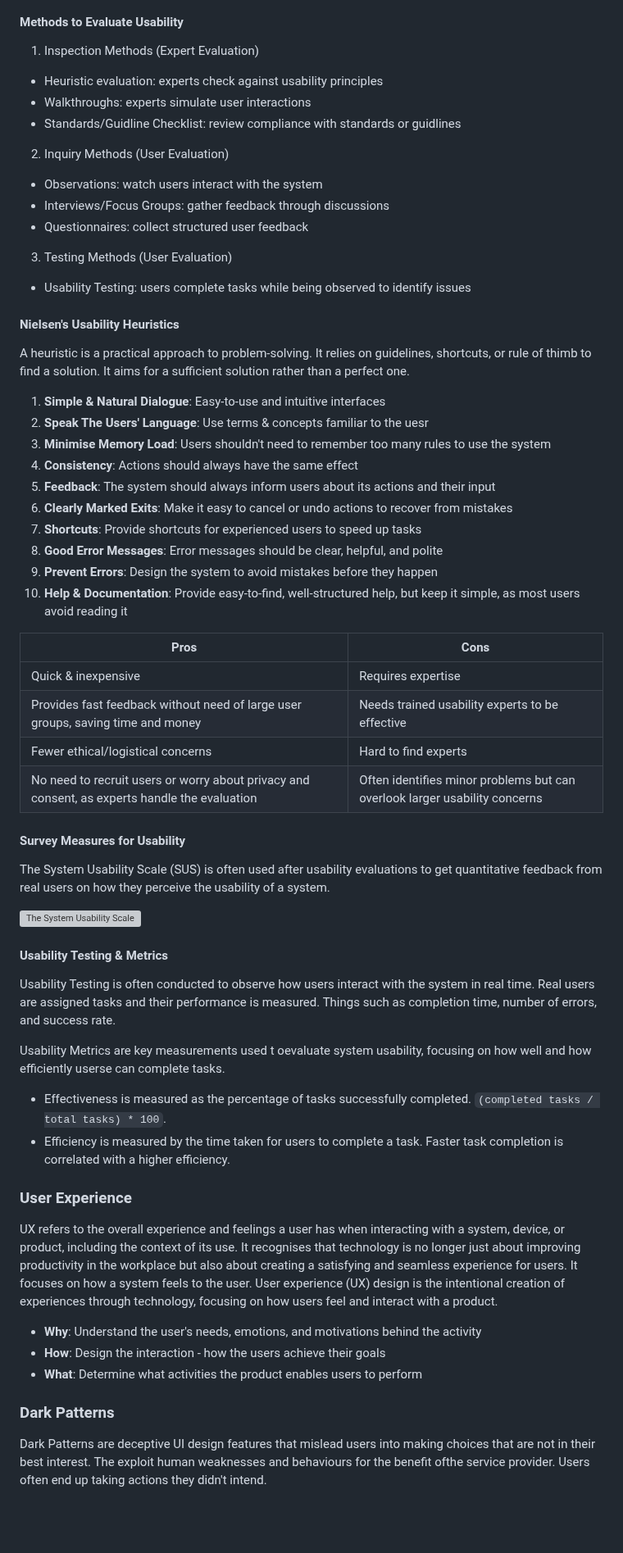
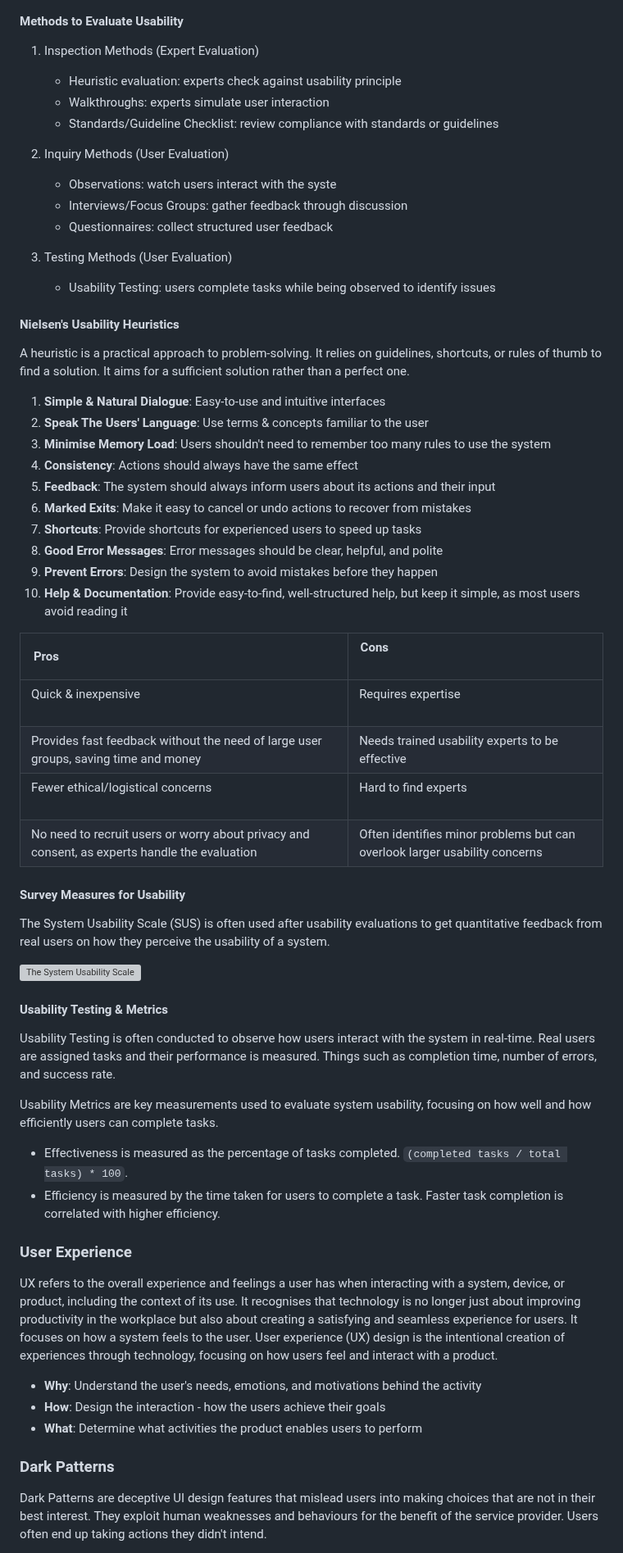
Before and after one commit to cuustard/uni, a Markdown page: SCC.141.md, the part around one of its changes. Shown at 82% size. Drawn GitHub-style; blank space fills up the shorter version; grey boxes are pictures that could not be loaded.

```diff
--- a/SCC.141.md
+++ b/SCC.141.md
@@ -350,41 +350,40 @@ Usability is the degree to which an interactive product enables specified users
 
 1. Inspection Methods (Expert Evaluation)
 
-- Heuristic evaluation: experts check against usability principles
-- Walkthroughs: experts simulate user interactions
-- Standards/Guidline Checklist: review compliance with standards or guidlines
+   - Heuristic evaluation: experts check against usability principle
+   - Walkthroughs: experts simulate user interaction
+   - Standards/Guideline Checklist: review compliance with standards or guidelines
 
 2. Inquiry Methods (User Evaluation)
 
-- Observations: watch users interact with the system
-- Interviews/Focus Groups: gather feedback through discussions
-- Questionnaires: collect structured user feedback
+   - Observations: watch users interact with the syste
+   - Interviews/Focus Groups: gather feedback through discussion
+   - Questionnaires: collect structured user feedback
 
 3. Testing Methods (User Evaluation)
-
-- Usability Testing: users complete tasks while being observed to identify issues
+   - Usability Testing: users complete tasks while being observed to identify issues
 
 #### Nielsen's Usability Heuristics
 
-A heuristic is a practical approach to problem-solving. It relies on guidelines, shortcuts, or rule of thimb to find a solution. It aims for a sufficient solution rather than a perfect one.
+A heuristic is a practical approach to problem-solving. It relies on guidelines, shortcuts, or rules of thumb to find a solution. It aims for a sufficient solution rather than a perfect one.
 
 1. **Simple & Natural Dialogue**: Easy-to-use and intuitive interfaces
-2. **Speak The Users' Language**: Use terms & concepts familiar to the uesr
+2. **Speak The Users' Language**: Use terms & concepts familiar to the user
 3. **Minimise Memory Load**: Users shouldn't need to remember too many rules to use the system
 4. **Consistency**: Actions should always have the same effect
 5. **Feedback**: The system should always inform users about its actions and their input
-6. **Clearly Marked Exits**: Make it easy to cancel or undo actions to recover from mistakes
+6. **Marked Exits**: Make it easy to cancel or undo actions to recover from mistakes
 7. **Shortcuts**: Provide shortcuts for experienced users to speed up tasks
 8. **Good Error Messages**: Error messages should be clear, helpful, and polite
 9. **Prevent Errors**: Design the system to avoid mistakes before they happen
 10. **Help & Documentation**: Provide easy-to-find, well-structured help, but keep it simple, as most users avoid reading it
 
-| Pros                                                                                          | Cons                                                                       |
-| --------------------------------------------------------------------------------------------- | -------------------------------------------------------------------------- |
-| Quick & inexpensive                                                                           | Requires expertise                                                         |
-| Provides fast feedback without need of large user groups, saving time and money               | Needs trained usability experts to be effective                            |
-| Fewer ethical/logistical concerns                                                             | Hard to find experts                                                       |
-| No need to recruit users or worry about privacy and consent, as experts handle the evaluation | Often identifies minor problems but can overlook larger usability concerns |
+| Pros                                                                                              | Cons                                                                        |
+| ------------------------------------------------------------------------------------------------- | --------------------------------------------------------------------------- |
+| Quick & inexpensive                                                                               | Requires expertise                                                          |
+| Provides fast feedback without the need of large user groups, saving time and money               | Needs trained usability experts to be effective                             |
+| Fewer ethical/logistical concerns                                                                 | Hard to find experts                                                        |
+| No need to recruit users or worry about privacy and consent, as experts handle the evaluation     | Often identifies minor problems but can overlook larger usability concerns  |
 
 #### Survey Measures for Usability
 
@@ -394,12 +393,12 @@ The System Usability Scale (SUS) is often used after usability evaluations to ge
 
 #### Usability Testing & Metrics
 
-Usability Testing is often conducted to observe how users interact with the system in real time. Real users are assigned tasks and their performance is measured. Things such as completion time, number of errors, and success rate.
+Usability Testing is often conducted to observe how users interact with the system in real-time. Real users are assigned tasks and their performance is measured. Things such as completion time, number of errors, and success rate.
 
-Usability Metrics are key measurements used t oevaluate system usability, focusing on how well and how efficiently userse can complete tasks.
+Usability Metrics are key measurements used to evaluate system usability, focusing on how well and how efficiently users can complete tasks.
 
-- Effectiveness is measured as the percentage of tasks successfully completed. `(completed tasks / total tasks) * 100`.
-- Efficiency is measured by the time taken for users to complete a task. Faster task completion is correlated with a higher efficiency.
+- Effectiveness is measured as the percentage of tasks completed. `(completed tasks / total tasks) * 100`.
+- Efficiency is measured by the time taken for users to complete a task. Faster task completion is correlated with higher efficiency.
 
 ### User Experience
 
@@ -411,5 +410,5 @@ UX refers to the overall experience and feelings a user has when interacting wit
 
 ### Dark Patterns
 
-Dark Patterns are deceptive UI design features that mislead users into making choices that are not in their best interest. The exploit human weaknesses and behaviours for the benefit ofthe service provider. Users often end up taking actions they didn't intend.
+Dark Patterns are deceptive UI design features that mislead users into making choices that are not in their best interest. They exploit human weaknesses and behaviours for the benefit of the service provider. Users often end up taking actions they didn't intend.
 
```
Also changed, not shown: other parts of SCC.141.md (+70 -70 lines).
